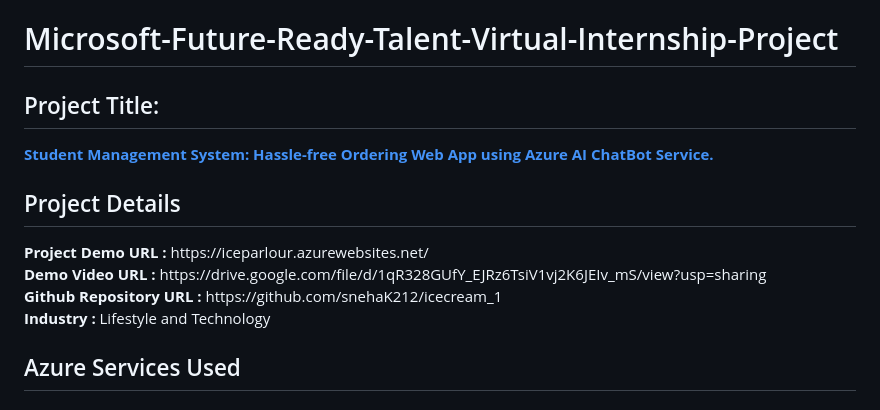
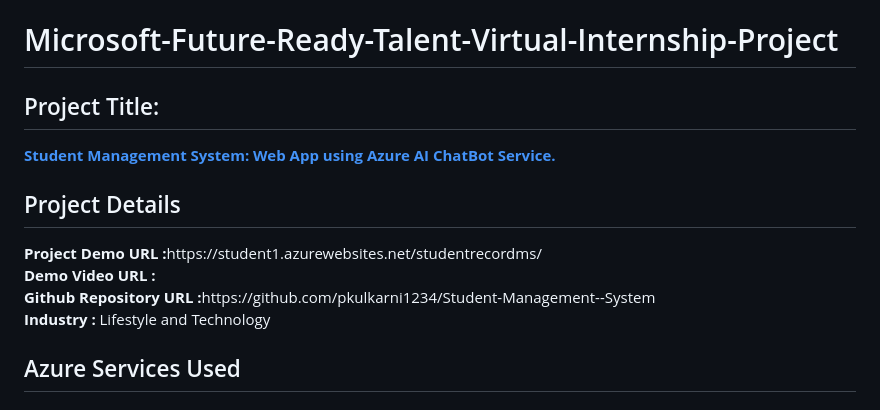
Before and after one commit to pkulkarni1234/Student-Management--System, a Markdown page: README.md, the part around the change. Drawn GitHub-style.

```diff
--- a/README.md
+++ b/README.md
@@ -1,10 +1,10 @@
 <h1>Microsoft-Future-Ready-Talent-Virtual-Internship-Project</h1>
-<h2>Project Title:</h2><b><a href="https://iceparlour.azurewebsites.net/">Student Management System: Hassle-free Ordering Web App using Azure AI ChatBot Service.</b></a>
+<h2>Project Title:</h2><b><a href="https://iceparlour.azurewebsites.net/">Student Management System: Web App using Azure AI ChatBot Service.</b></a>
 <br>
 <h2>Project Details</h2>
-<b>Project Demo URL :</b> https://iceparlour.azurewebsites.net/ <br>
-<b>Demo Video URL :</b> https://drive.google.com/file/d/1qR328GUfY_EJRz6TsiV1vj2K6JEIv_mS/view?usp=sharing <br>
-<b>Github Repository URL :</b> https://github.com/snehaK212/icecream_1 <br>
+<b>Project Demo URL :</b>https://student1.azurewebsites.net/studentrecordms/ <br>
+<b>Demo Video URL :</b> <br>
+<b>Github Repository URL :</b>https://github.com/pkulkarni1234/Student-Management--System  <br>
 <b>Industry :</b> Lifestyle and Technology<br>
 <h2>Azure Services Used </h2>
 <h3>
```
